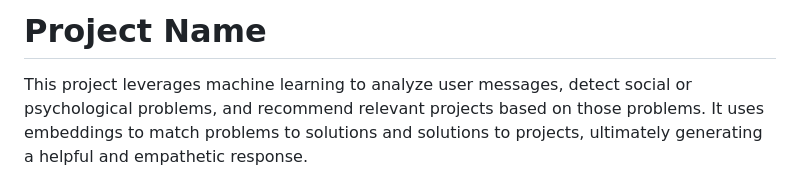
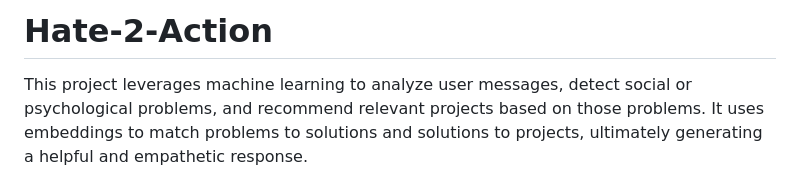
Before and after one commit to gumanista/hate-2-action, a Markdown page: README.md, the part around the change. GitHub-like rendering.

```diff
--- a/README.md
+++ b/README.md
@@ -1,4 +1,4 @@
-# Project Name
+# Hate-2-Action
 
 This project leverages machine learning to analyze user messages, detect social or psychological problems, and recommend relevant projects based on those problems. It uses embeddings to match problems to solutions and solutions to projects, ultimately generating a helpful and empathetic response.
 
```
